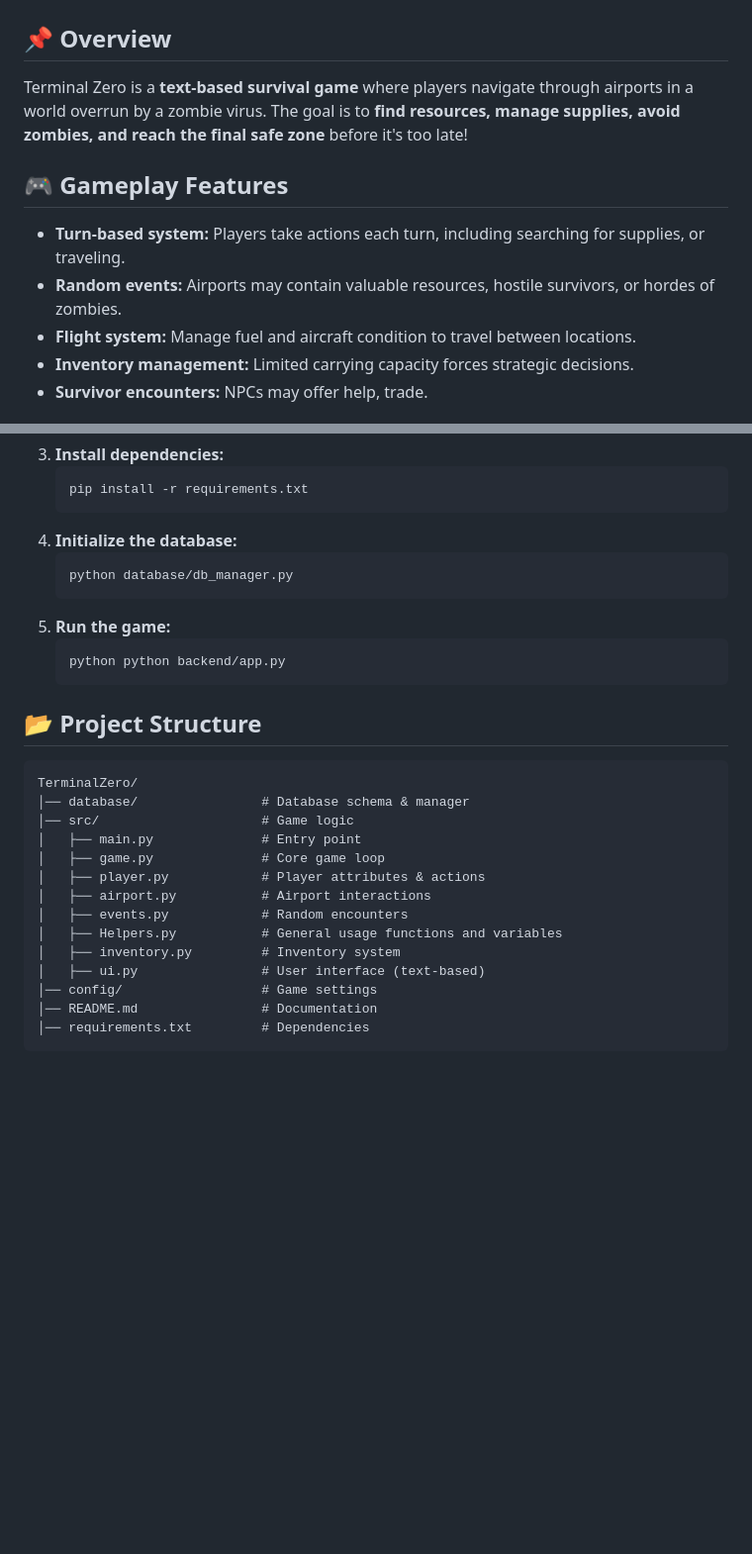
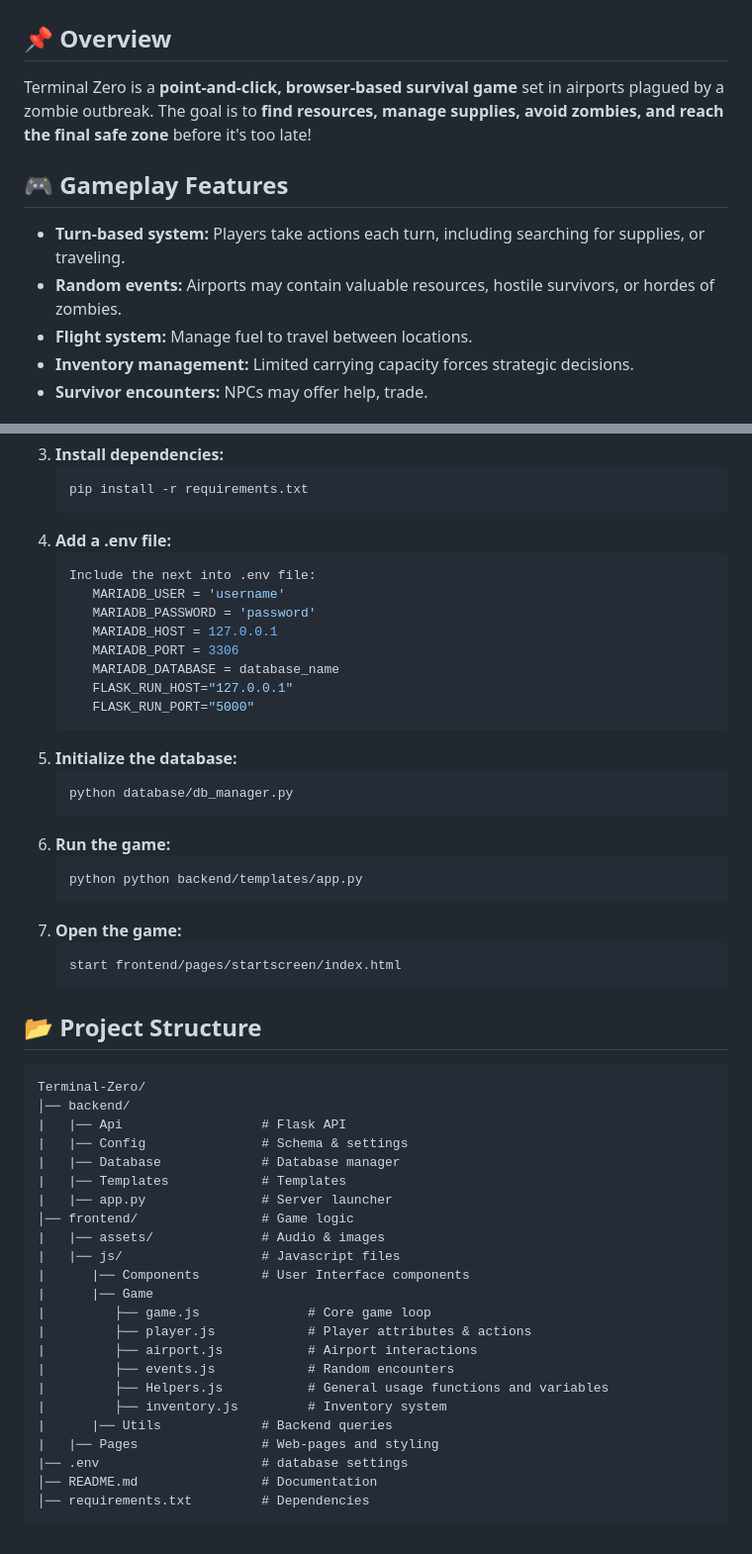
Before and after one commit to SeoBlack/Terminal-Zero, a Markdown page: README.md, 2 parts joined by grey strips. Shown: that part at 99% size. GitHub-like rendering; blank space fills up the shorter version.

Commit message:
I updated the README file

````diff
--- a/README.md
+++ b/README.md
@@ -1,11 +1,11 @@
 # Terminal Zero - A Survival Game
 
 ## 📌 Overview
-Terminal Zero is a **text-based survival game** where players navigate through airports in a world overrun by a zombie virus. The goal is to **find resources, manage supplies, avoid zombies, and reach the final safe zone** before it's too late!
+Terminal Zero is a **point-and-click, browser-based survival game** set in airports plagued by a zombie outbreak. The goal is to **find resources, manage supplies, avoid zombies, and reach the final safe zone** before it's too late!
 
 ## 🎮 Gameplay Features
 - **Turn-based system:** Players take actions each turn, including searching for supplies, or traveling.
 - **Random events:** Airports may contain valuable resources, hostile survivors, or hordes of zombies.
-- **Flight system:** Manage fuel and aircraft condition to travel between locations.
+- **Flight system:** Manage fuel to travel between locations.
 - **Inventory management:** Limited carrying capacity forces strategic decisions.
 - **Survivor encounters:** NPCs may offer help, trade.
@@ -34,29 +40,53 @@ if you are using Pycharm, make sure to enable terminal emulator to activate the
    ```bash
    pip install -r requirements.txt
    ```
-4. **Initialize the database:**
+4. **Add a .env file:**
+   ```bash
+   Include the next into .env file:
+      MARIADB_USER = 'username'
+      MARIADB_PASSWORD = 'password'
+      MARIADB_HOST = 127.0.0.1
+      MARIADB_PORT = 3306
+      MARIADB_DATABASE = database_name
+      FLASK_RUN_HOST="127.0.0.1"
+      FLASK_RUN_PORT="5000"
+   ```
+5. **Initialize the database:**
    ```bash
    python database/db_manager.py
    ```
-5. **Run the game:**
+6. **Run the game:**
    ```bash
-   python python backend/app.py
+   python python backend/templates/app.py
+   ```
+7. **Open the game:**
+   ```bash
+   start frontend/pages/startscreen/index.html
    ```
 
 ## 📂 Project Structure
 ```
-TerminalZero/
-│── database/                # Database schema & manager
-│── src/                     # Game logic
-│   ├── main.py              # Entry point
-│   ├── game.py              # Core game loop
-│   ├── player.py            # Player attributes & actions
-│   ├── airport.py           # Airport interactions
-│   ├── events.py            # Random encounters
-│   ├── Helpers.py           # General usage functions and variables
-│   ├── inventory.py         # Inventory system
-│   ├── ui.py                # User interface (text-based)
-│── config/                  # Game settings
+Terminal-Zero/
+│── backend/
+|   |── Api                  # Flask API
+|   |── Config               # Schema & settings
+|   |── Database             # Database manager
+|   |── Templates            # Templates
+|   |── app.py               # Server launcher
+│── frontend/                # Game logic
+|   |── assets/              # Audio & images
+|   |── js/                  # Javascript files
+|      |── Components        # User Interface components
+|      |── Game
+|         ├── game.js              # Core game loop
+|         ├── player.js            # Player attributes & actions
+|         ├── airport.js           # Airport interactions
+|         ├── events.js            # Random encounters
+|         ├── Helpers.js           # General usage functions and variables
+|         ├── inventory.js         # Inventory system
+|      |── Utils             # Backend queries
+|   |── Pages                # Web-pages and styling
+|── .env                     # database settings
 │── README.md                # Documentation
 │── requirements.txt         # Dependencies
 ```
````
Also changed, not shown: other parts of README.md (+11 -5 lines), readme_img/game.png (added), 3 other files.
